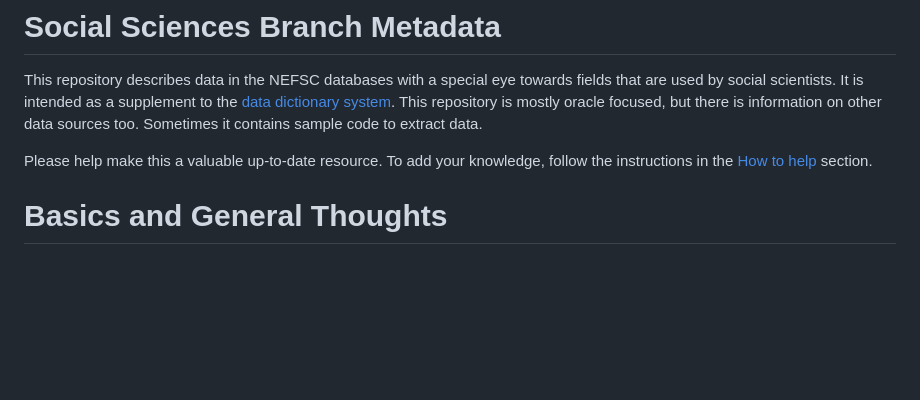
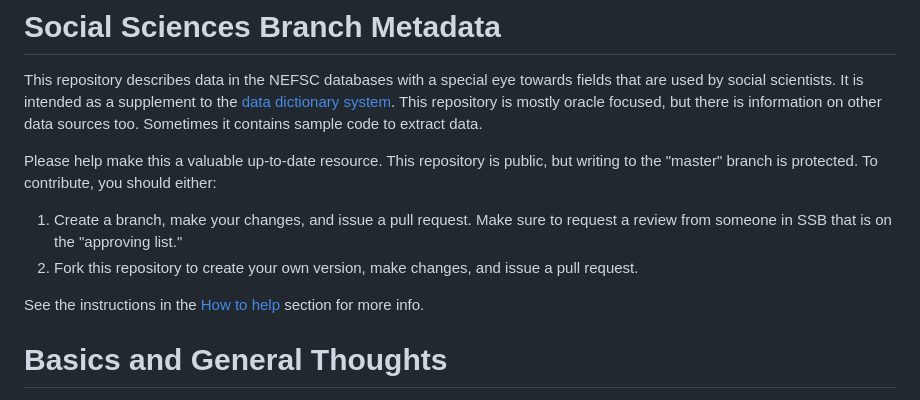
Before and after one commit to NEFSC/READ-SSB-Lee-metadata, a Markdown page: README.md, the part around the change. GitHub-like rendering; blank space fills up the shorter version.

Commit message:
Update description on how to contribute to a write protected repository.

```diff
--- a/README.md
+++ b/README.md
@@ -1,7 +1,13 @@
 # Social Sciences Branch Metadata
 This repository describes data in the NEFSC databases with a special eye towards fields that are used by social scientists.  It is intended as a supplement to the [data dictionary system](https://nova.nefsc.noaa.gov/datadict/). This repository is mostly oracle focused, but there is information on other data sources too.  Sometimes it contains sample code to extract data.
 
-Please help make this a valuable up-to-date resource.  To add your knowledge, follow the instructions in the [How to help](https://github.com/NEFSC/READ-SSB-Lee-WorkingEfficiently) section.
+Please help make this a valuable up-to-date resource. This repository is public, but writing to the "master" branch is protected. To contribute, you should either:
+
+1. Create a branch, make your changes, and issue a pull request. Make sure to request a review from someone in SSB that is on the "approving list."
+2. Fork this repository to create your own version, make changes, and issue a pull request.
+
+See the instructions in the [How to help](https://github.com/NEFSC/READ-SSB-Lee-WorkingEfficiently) section for more info.
+
 
 # Basics and General Thoughts
 
```
